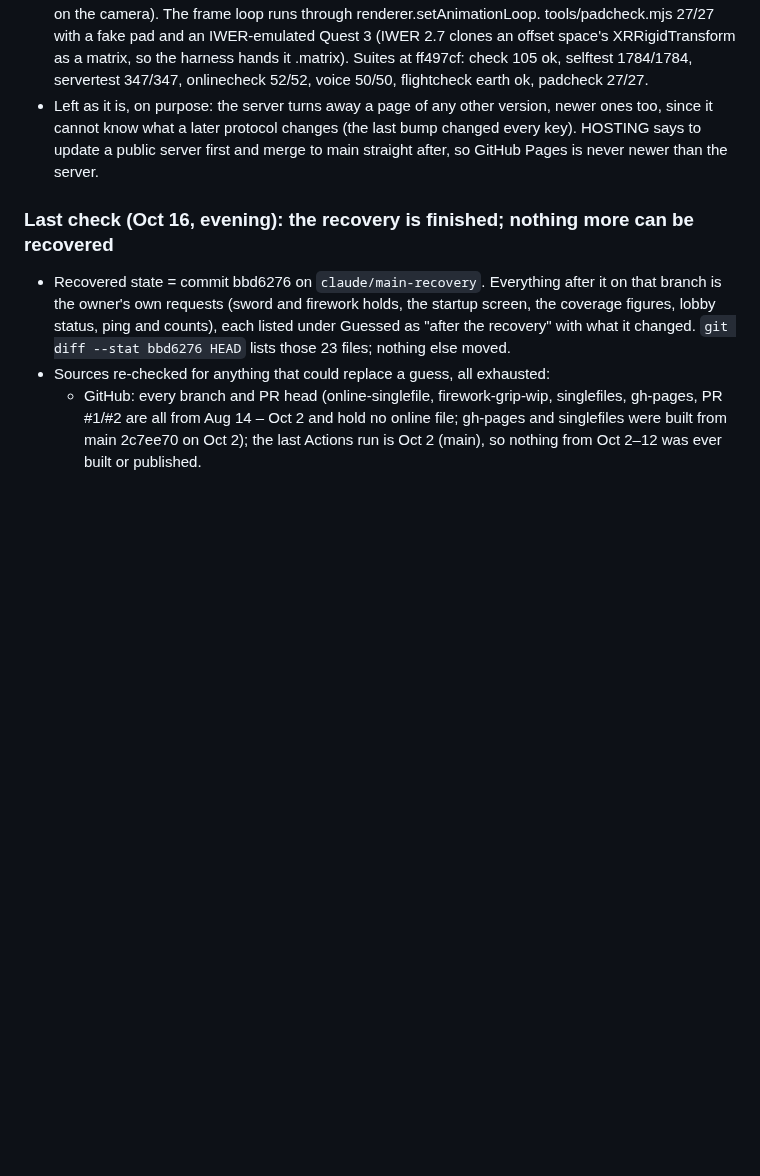
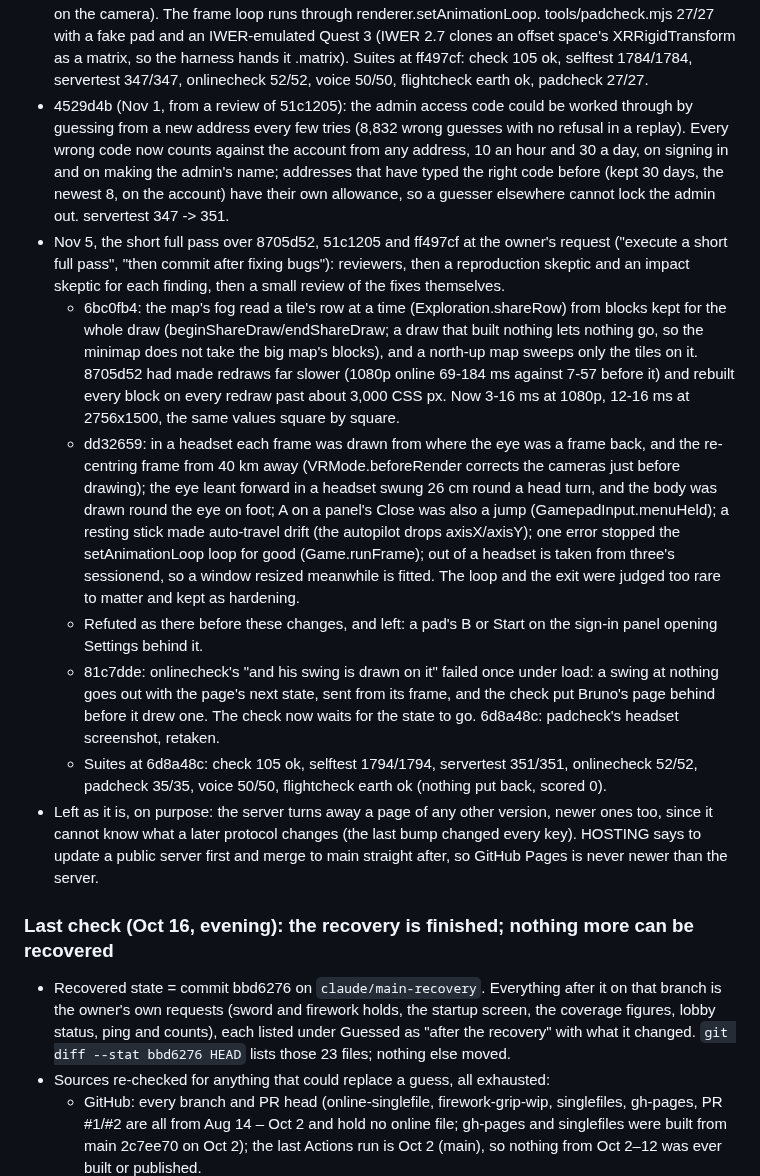
Before and after one commit to Eabusham2/terraglide, a Markdown page: recovery/NOTES.md, the part around the change. Rendered like a GitHub page; blank space fills up the shorter version.

Commit message:
Record the short pass and the admin code caps in the notes
Co-Authored-By: Claude Opus 5.5 <noreply@anthropic.com>
Claude-Session: https://claude.ai/code/session_01AbPj1ecgWZX5NRERgq23EA

```diff
--- a/recovery/NOTES.md
+++ b/recovery/NOTES.md
@@ -95,6 +95,31 @@
   tools/padcheck.mjs 27/27 with a fake pad and an IWER-emulated Quest 3 (IWER 2.7 clones an offset space's
   XRRigidTransform as a matrix, so the harness hands it .matrix). Suites at ff497cf: check 105 ok, selftest
   1784/1784, servertest 347/347, onlinecheck 52/52, voice 50/50, flightcheck earth ok, padcheck 27/27.
+- 4529d4b (Nov 1, from a review of 51c1205): the admin access code could be worked through by guessing from a new
+  address every few tries (8,832 wrong guesses with no refusal in a replay). Every wrong code now counts against the
+  account from any address, 10 an hour and 30 a day, on signing in and on making the admin's name; addresses that have
+  typed the right code before (kept 30 days, the newest 8, on the account) have their own allowance, so a guesser
+  elsewhere cannot lock the admin out. servertest 347 -> 351.
+- Nov 5, the short full pass over 8705d52, 51c1205 and ff497cf at the owner's request ("execute a short full pass",
+  "then commit after fixing bugs"): reviewers, then a reproduction skeptic and an impact skeptic for each finding,
+  then a small review of the fixes themselves.
+  - 6bc0fb4: the map's fog read a tile's row at a time (Exploration.shareRow) from blocks kept for the whole draw
+    (beginShareDraw/endShareDraw; a draw that built nothing lets nothing go, so the minimap does not take the big map's
+    blocks), and a north-up map sweeps only the tiles on it. 8705d52 had made redraws far slower (1080p online 69-184
+    ms against 7-57 before it) and rebuilt every block on every redraw past about 3,000 CSS px. Now 3-16 ms at 1080p,
+    12-16 ms at 2756x1500, the same values square by square.
+  - dd32659: in a headset each frame was drawn from where the eye was a frame back, and the re-centring frame from 40
+    km away (VRMode.beforeRender corrects the cameras just before drawing); the eye leant forward in a headset swung
+    26 cm round a head turn, and the body was drawn round the eye on foot; A on a panel's Close was also a jump
+    (GamepadInput.menuHeld); a resting stick made auto-travel drift (the autopilot drops axisX/axisY); one error
+    stopped the setAnimationLoop loop for good (Game.runFrame); out of a headset is taken from three's sessionend, so
+    a window resized meanwhile is fitted. The loop and the exit were judged too rare to matter and kept as hardening.
+  - Refuted as there before these changes, and left: a pad's B or Start on the sign-in panel opening Settings behind it.
+  - 81c7dde: onlinecheck's "and his swing is drawn on it" failed once under load: a swing at nothing goes out with
+    the page's next state, sent from its frame, and the check put Bruno's page behind before it drew one. The check
+    now waits for the state to go. 6d8a48c: padcheck's headset screenshot, retaken.
+  - Suites at 6d8a48c: check 105 ok, selftest 1794/1794, servertest 351/351, onlinecheck 52/52, padcheck 35/35,
+    voice 50/50, flightcheck earth ok (nothing put back, scored 0).
 - Left as it is, on purpose: the server turns away a page of any other version, newer ones too, since it cannot know
   what a later protocol changes (the last bump changed every key). HOSTING says to update a public server first and
   merge to main straight after, so GitHub Pages is never newer than the server.
```
